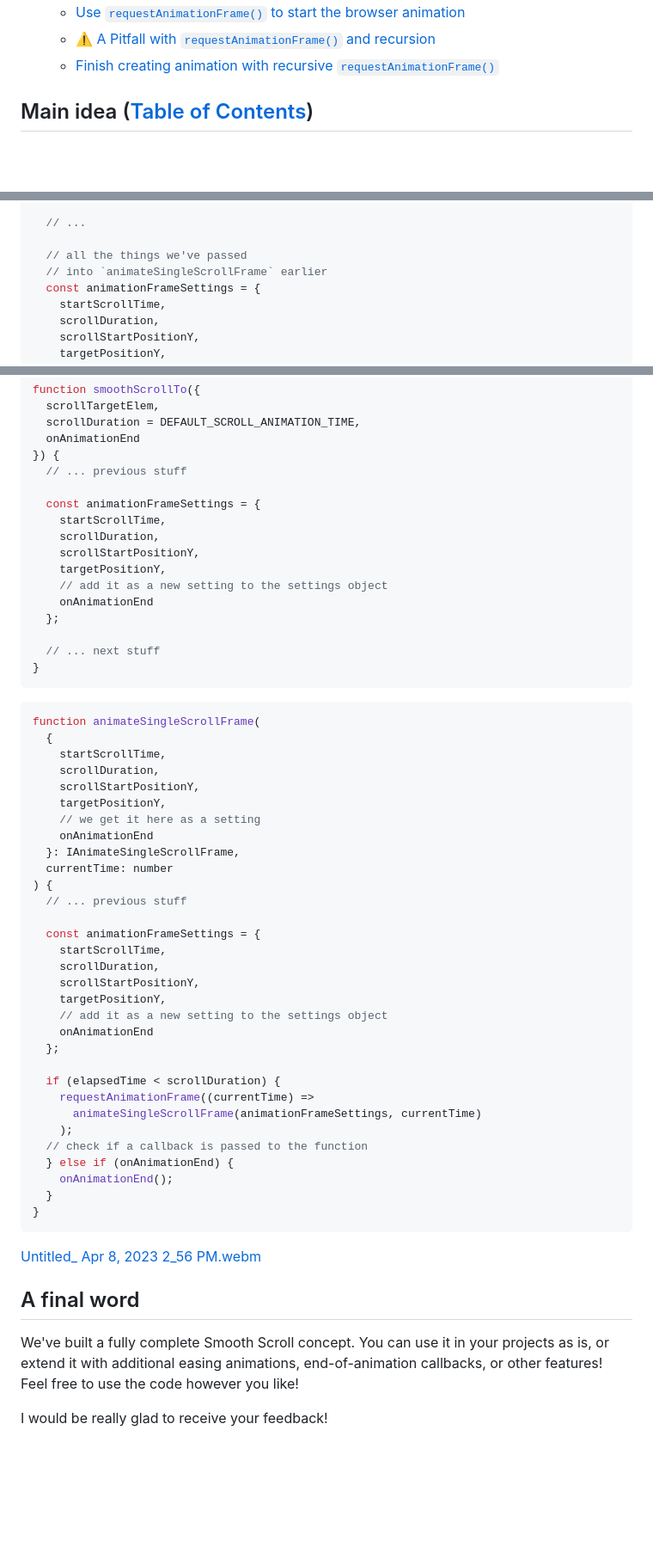
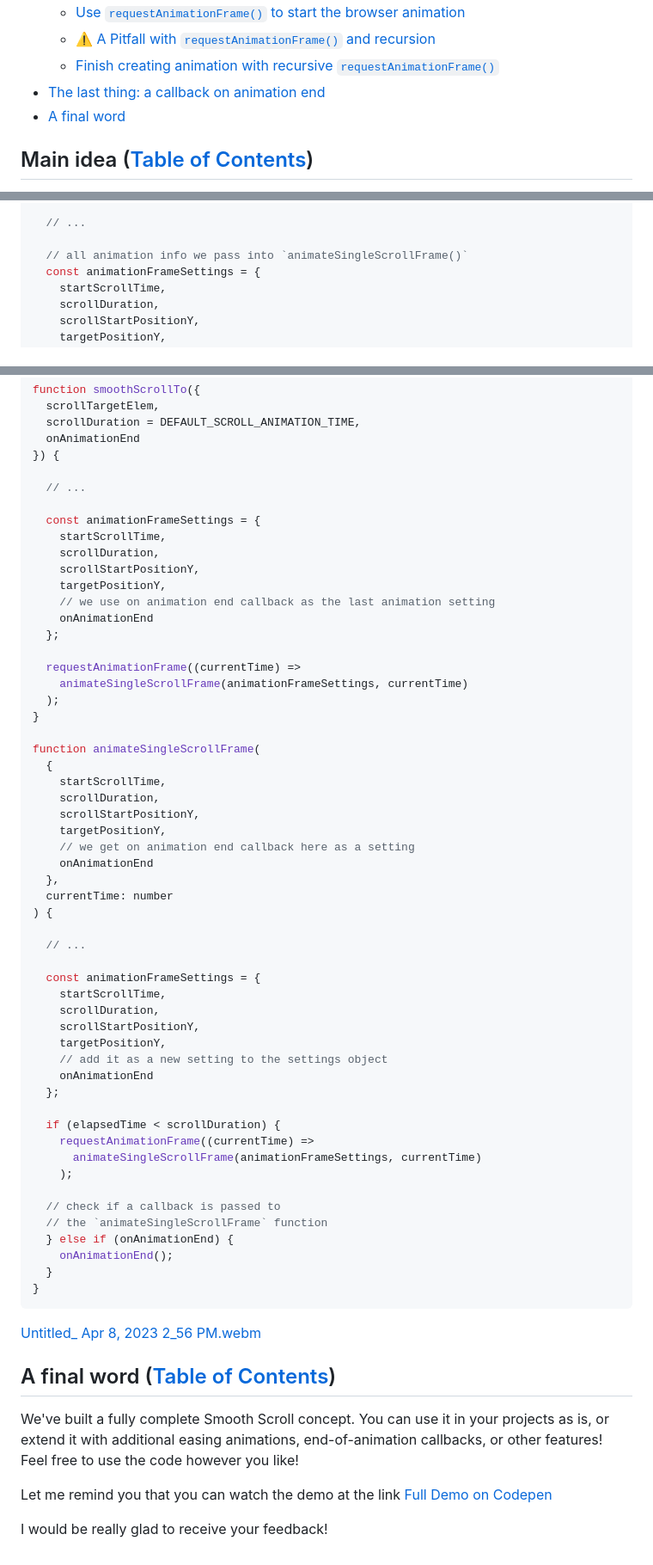
Before and after one commit to xfides/smoothScrollTo-concept, a Markdown page: README.md, 3 parts joined by grey strips. Shown: that part at 86% size. Rendered like a GitHub page; blank space fills up the shorter version.

Commit message:
doc/fix: done last sections including `A final word`

````diff
--- a/README.md
+++ b/README.md
@@ -21,7 +21,8 @@
   * [Use `requestAnimationFrame()` to start the browser animation](#use-requestanimationframe-to-start-the-browser-animation)
   * [️⚠️ A Pitfall with `requestAnimationFrame()` and recursion](#a-pitfall-with-requestanimationframe-and-recursion)
   * [Finish creating animation with recursive `requestAnimationFrame()`](#finish-creating-animation-with-recursive-requestanimationframe)
-
+* [The last thing: a callback on animation end](#the-last-thing:-a-callback-on-animation-end)
+* [A final word](#a-final-word-table-of-contents)
 
 ## Main idea ([Table of Contents](#contents))
 
@@ -647,8 +648,7 @@ function smoothScrollTo({
 
   // ...
 
-  // all the things we've passed
-  // into `animateSingleScrollFrame` earlier
+  // all animation info we pass into `animateSingleScrollFrame()`
   const animationFrameSettings = {
     startScrollTime,
     scrollDuration,
@@ -740,34 +741,36 @@ function smoothScrollTo({
   scrollDuration = DEFAULT_SCROLL_ANIMATION_TIME,
   onAnimationEnd
 }) {
-  // ... previous stuff
+
+  // ...
 
   const animationFrameSettings = {
     startScrollTime,
     scrollDuration,
     scrollStartPositionY,
     targetPositionY,
-    // add it as a new setting to the settings object
+    // we use on animation end callback as the last animation setting
     onAnimationEnd
   };
 
-  // ... next stuff
+  requestAnimationFrame((currentTime) =>
+    animateSingleScrollFrame(animationFrameSettings, currentTime)
+  );
 }
-```
 
-```js
 function animateSingleScrollFrame(
   {
     startScrollTime,
     scrollDuration,
     scrollStartPositionY,
     targetPositionY,
-    // we get it here as a setting
+    // we get on animation end callback here as a setting
     onAnimationEnd
-  }: IAnimateSingleScrollFrame,
+  },
   currentTime: number
 ) {
-  // ... previous stuff
+
+  // ...
 
   const animationFrameSettings = {
     startScrollTime,
@@ -782,7 +785,9 @@ function animateSingleScrollFrame(
     requestAnimationFrame((currentTime) =>
       animateSingleScrollFrame(animationFrameSettings, currentTime)
     );
-  // check if a callback is passed to the function
+
+  // check if a callback is passed to
+  // the `animateSingleScrollFrame` function
   } else if (onAnimationEnd) {
     onAnimationEnd();
   }
@@ -791,8 +796,10 @@ function animateSingleScrollFrame(
 
 [Untitled_ Apr 8, 2023 2_56 PM.webm](https://user-images.githubusercontent.com/52240221/230719801-3186ccbf-8623-445b-837b-a1588bf487dc.webm)
 
-## A final word
+## A final word ([Table of Contents](#contents))
 
 We've built a fully complete Smooth Scroll concept. You can use it in your projects as is, or extend it with additional easing animations, end-of-animation callbacks, or other features! Feel free to use the code however you like!
 
+Let me remind you that you can watch the demo at the link [Full Demo on Codepen](https://codepen.io/nat-davydova/full/QWZwOdb/5db409195086b5b1631055fbcb6c94e5)
+
 I would be really glad to receive your feedback!
````
Also changed, not shown: other parts of README.md (+5 -4 lines).
